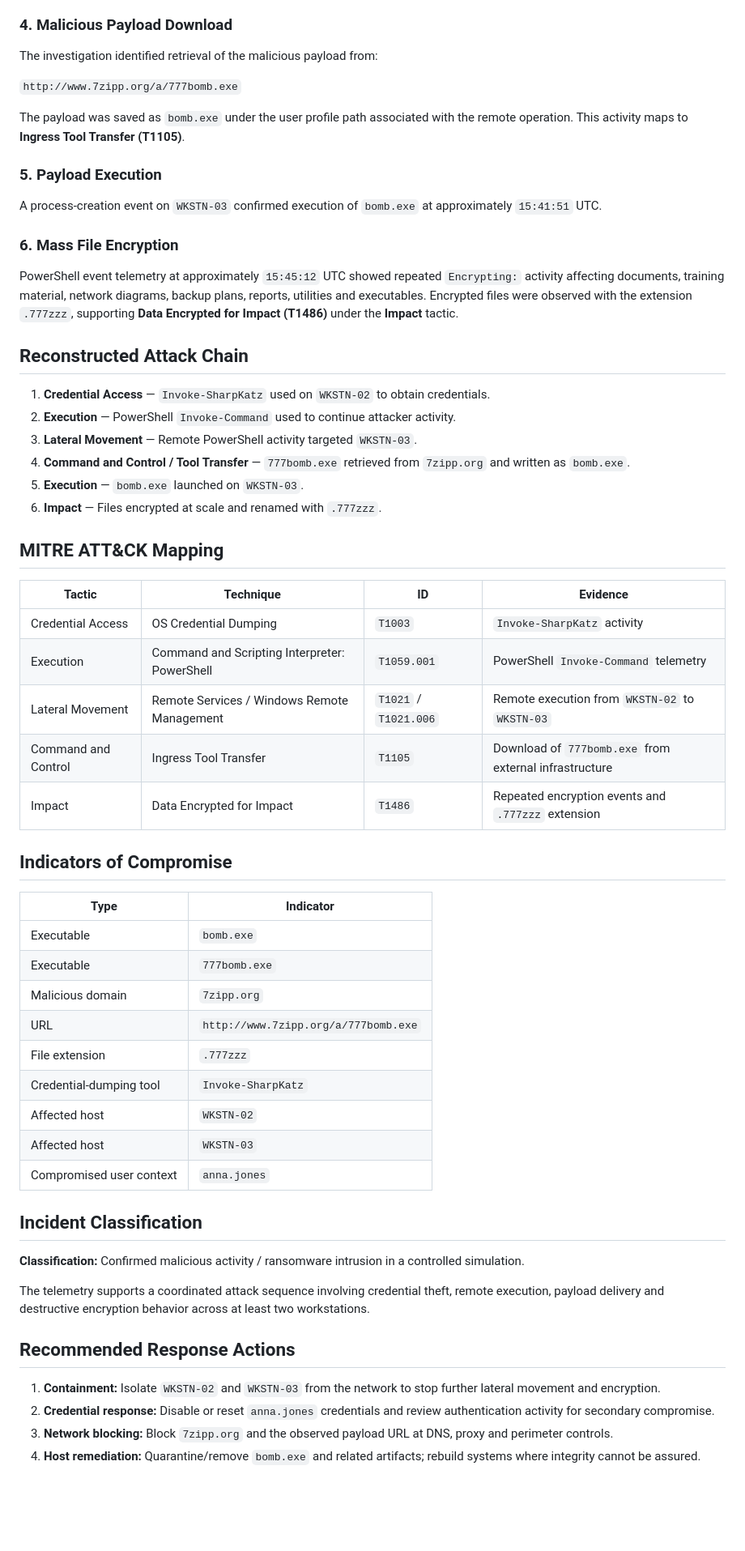
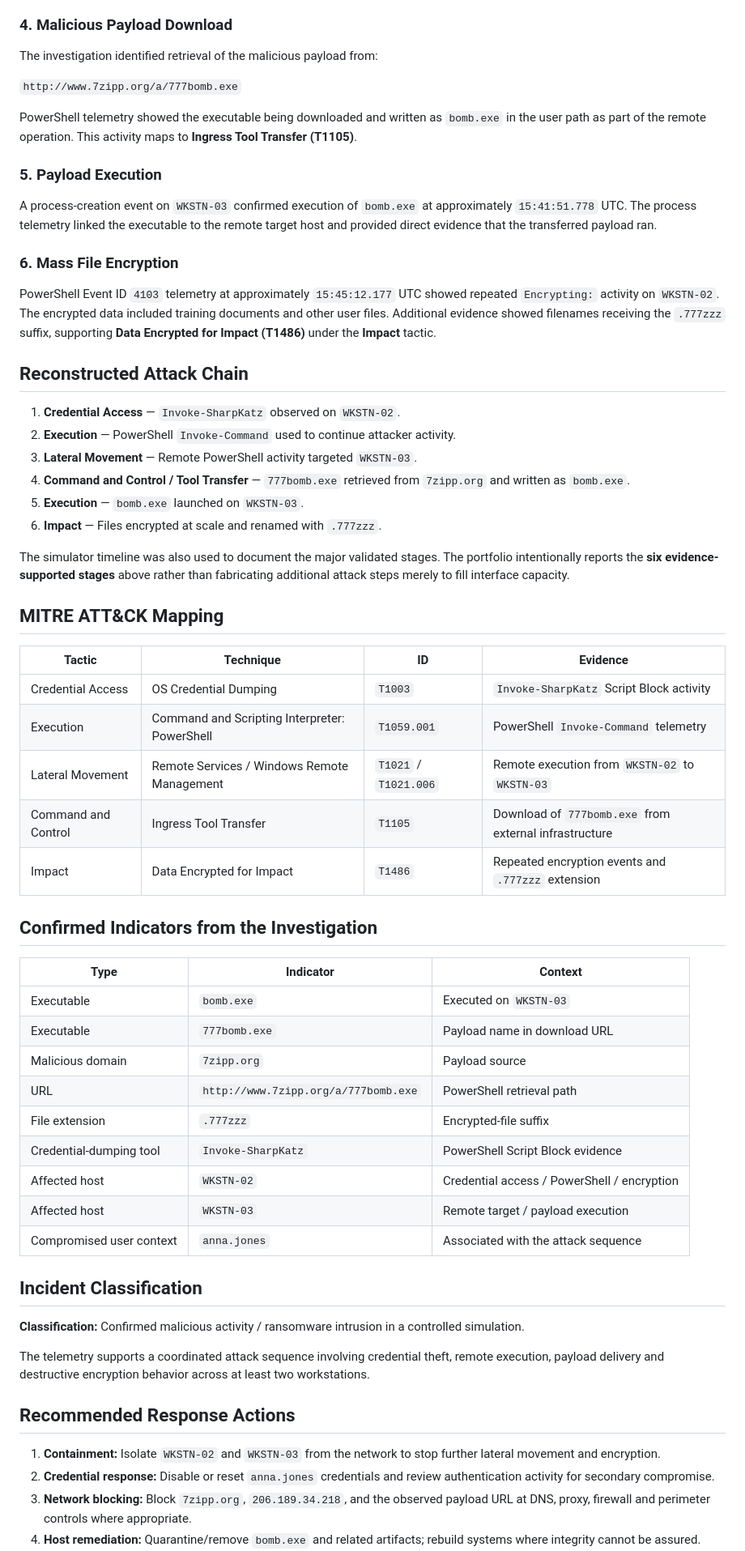
Before and after one commit to odogwu-source/odogwu-source.github.io, a Markdown page: SOC-Portfolio/03-Threat-Hunting-Ransomware-Investigation/README.md, the part around one of its changes. Shown at 81% size. Rendered like a GitHub page; blank space fills up the shorter version.

```diff
--- a/SOC-Portfolio/03-Threat-Hunting-Ransomware-Investigation/README.md
+++ b/SOC-Portfolio/03-Threat-Hunting-Ransomware-Investigation/README.md
@@ -43,49 +70,54 @@ The PowerShell command targeted `WKSTN-03`, demonstrating cross-workstation exec
 
 ### 4. Malicious Payload Download
+
 The investigation identified retrieval of the malicious payload from:
 
 `http://www.7zipp.org/a/777bomb.exe`
 
-The payload was saved as `bomb.exe` under the user profile path associated with the remote operation. This activity maps to **Ingress Tool Transfer (T1105)**.
+PowerShell telemetry showed the executable being downloaded and written as `bomb.exe` in the user path as part of the remote operation. This activity maps to **Ingress Tool Transfer (T1105)**.
 
 ### 5. Payload Execution
-A process-creation event on `WKSTN-03` confirmed execution of `bomb.exe` at approximately `15:41:51` UTC.
+
+A process-creation event on `WKSTN-03` confirmed execution of `bomb.exe` at approximately `15:41:51.778` UTC. The process telemetry linked the executable to the remote target host and provided direct evidence that the transferred payload ran.
 
 ### 6. Mass File Encryption
-PowerShell event telemetry at approximately `15:45:12` UTC showed repeated `Encrypting:` activity affecting documents, training material, network diagrams, backup plans, reports, utilities and executables. Encrypted files were observed with the extension `.777zzz`, supporting **Data Encrypted for Impact (T1486)** under the **Impact** tactic.
+
+PowerShell Event ID `4103` telemetry at approximately `15:45:12.177` UTC showed repeated `Encrypting:` activity on `WKSTN-02`. The encrypted data included training documents and other user files. Additional evidence showed filenames receiving the `.777zzz` suffix, supporting **Data Encrypted for Impact (T1486)** under the **Impact** tactic.
 
 ## Reconstructed Attack Chain
 
-1. **Credential Access** — `Invoke-SharpKatz` used on `WKSTN-02` to obtain credentials.
+1. **Credential Access** — `Invoke-SharpKatz` observed on `WKSTN-02`.
 2. **Execution** — PowerShell `Invoke-Command` used to continue attacker activity.
 3. **Lateral Movement** — Remote PowerShell activity targeted `WKSTN-03`.
 4. **Command and Control / Tool Transfer** — `777bomb.exe` retrieved from `7zipp.org` and written as `bomb.exe`.
 5. **Execution** — `bomb.exe` launched on `WKSTN-03`.
 6. **Impact** — Files encrypted at scale and renamed with `.777zzz`.
 
+The simulator timeline was also used to document the major validated stages. The portfolio intentionally reports the **six evidence-supported stages** above rather than fabricating additional attack steps merely to fill interface capacity.
+
 ## MITRE ATT&CK Mapping
 
 | Tactic | Technique | ID | Evidence |
 |---|---|---|---|
-| Credential Access | OS Credential Dumping | `T1003` | `Invoke-SharpKatz` activity |
+| Credential Access | OS Credential Dumping | `T1003` | `Invoke-SharpKatz` Script Block activity |
 | Execution | Command and Scripting Interpreter: PowerShell | `T1059.001` | PowerShell `Invoke-Command` telemetry |
 | Lateral Movement | Remote Services / Windows Remote Management | `T1021` / `T1021.006` | Remote execution from `WKSTN-02` to `WKSTN-03` |
 | Command and Control | Ingress Tool Transfer | `T1105` | Download of `777bomb.exe` from external infrastructure |
 | Impact | Data Encrypted for Impact | `T1486` | Repeated encryption events and `.777zzz` extension |
 
-## Indicators of Compromise
+## Confirmed Indicators from the Investigation
 
-| Type | Indicator |
-|---|---|
-| Executable | `bomb.exe` |
-| Executable | `777bomb.exe` |
-| Malicious domain | `7zipp.org` |
-| URL | `http://www.7zipp.org/a/777bomb.exe` |
-| File extension | `.777zzz` |
-| Credential-dumping tool | `Invoke-SharpKatz` |
-| Affected host | `WKSTN-02` |
-| Affected host | `WKSTN-03` |
-| Compromised user context | `anna.jones` |
+| Type | Indicator | Context |
+|---|---|---|
+| Executable | `bomb.exe` | Executed on `WKSTN-03` |
+| Executable | `777bomb.exe` | Payload name in download URL |
+| Malicious domain | `7zipp.org` | Payload source |
+| URL | `http://www.7zipp.org/a/777bomb.exe` | PowerShell retrieval path |
+| File extension | `.777zzz` | Encrypted-file suffix |
+| Credential-dumping tool | `Invoke-SharpKatz` | PowerShell Script Block evidence |
+| Affected host | `WKSTN-02` | Credential access / PowerShell / encryption |
+| Affected host | `WKSTN-03` | Remote target / payload execution |
+| Compromised user context | `anna.jones` | Associated with the attack sequence |
 
 ## Incident Classification
 
@@ -97,5 +129,5 @@ The telemetry supports a coordinated attack sequence involving credential theft,
 
 1. **Containment:** Isolate `WKSTN-02` and `WKSTN-03` from the network to stop further lateral movement and encryption.
 2. **Credential response:** Disable or reset `anna.jones` credentials and review authentication activity for secondary compromise.
-3. **Network blocking:** Block `7zipp.org` and the observed payload URL at DNS, proxy and perimeter controls.
+3. **Network blocking:** Block `7zipp.org`, `206.189.34.218`, and the observed payload URL at DNS, proxy, firewall and perimeter controls where appropriate.
 4. **Host remediation:** Quarantine/remove `bomb.exe` and related artifacts; rebuild systems where integrity cannot be assured.
```
Also changed, not shown: other parts of SOC-Portfolio/03-Threat-Hunting-Ransomware-Investigation/README.md (+77 -20 lines).
